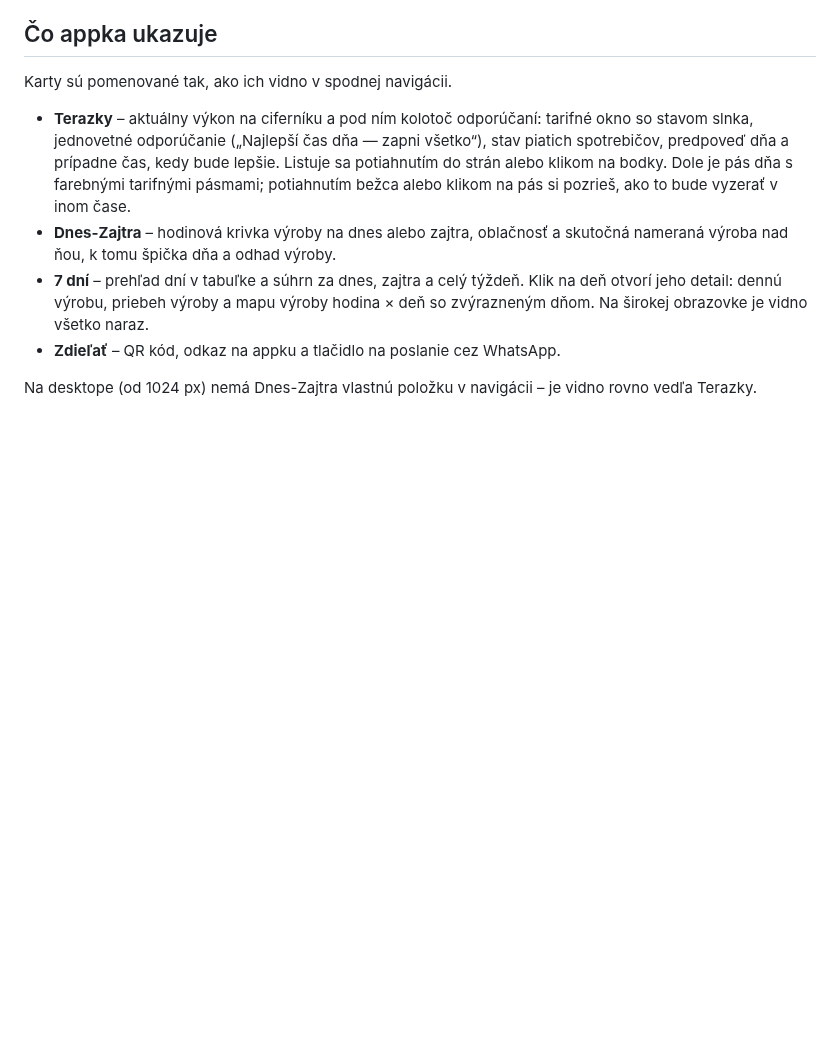
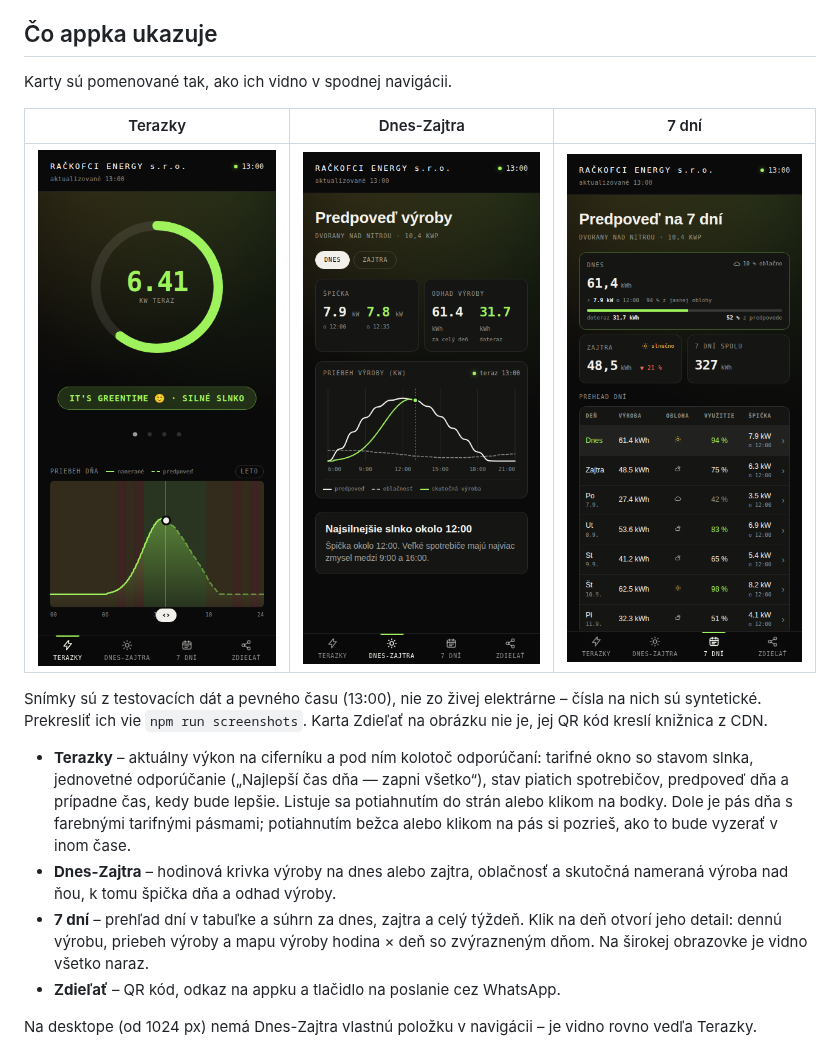
Before and after one commit to rastislavsk/rackofci-energy-sro-fable, a Markdown page: README.md, the part around the change. Rendered like a GitHub page; pictures changed too: docs/img/7dni.png (added), docs/img/dnes-zajtra.png (added), docs/img/terazky.png (added); blank space fills up the shorter version.

```diff
--- a/README.md
+++ b/README.md
@@ -11,6 +11,14 @@ Cloudflare Worker.
 ## Čo appka ukazuje
 
 Karty sú pomenované tak, ako ich vidno v spodnej navigácii.
+
+|                Terazky                 |                  Dnes-Zajtra                   |               7 dní               |
+| :------------------------------------: | :--------------------------------------------: | :-------------------------------: |
+| ![Karta Terazky](docs/img/terazky.png) | ![Karta Dnes-Zajtra](docs/img/dnes-zajtra.png) | ![Karta 7 dní](docs/img/7dni.png) |
+
+Snímky sú z testovacích dát a pevného času (13:00), nie zo živej elektrárne – čísla na nich
+sú syntetické. Prekresliť ich vie `npm run screenshots`. Karta Zdieľať na obrázku nie je,
+jej QR kód kreslí knižnica z CDN.
 
 - **Terazky** – aktuálny výkon na ciferníku a pod ním kolotoč odporúčaní: tarifné okno so
   stavom slnka, jednovetné odporúčanie („Najlepší čas dňa — zapni všetko“), stav piatich
```
Also changed, not shown: 2 other files.
